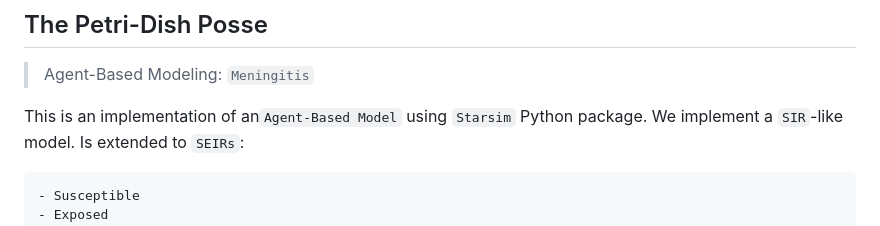
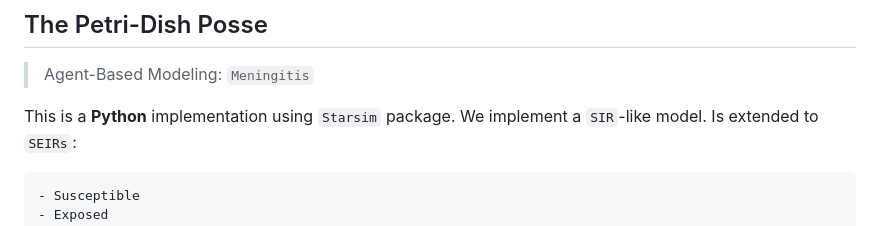
Before and after one commit to janymuong/meningitis_sim, a Markdown page: README.md, the part around the change. GitHub-like rendering.

Commit message:
descriptive docs - edited out seen typos

```diff
--- a/README.md
+++ b/README.md
@@ -1,7 +1,7 @@
 ## The Petri-Dish Posse
 > Agent-Based Modeling: `Meningitis`
 
-This is an implementation of an`Agent-Based Model` using `Starsim` Python package.
+This is a **Python** implementation using `Starsim` package.
 We implement a `SIR`-like  model. Is extended to `SEIRs`:
 
     - Susceptible
```
